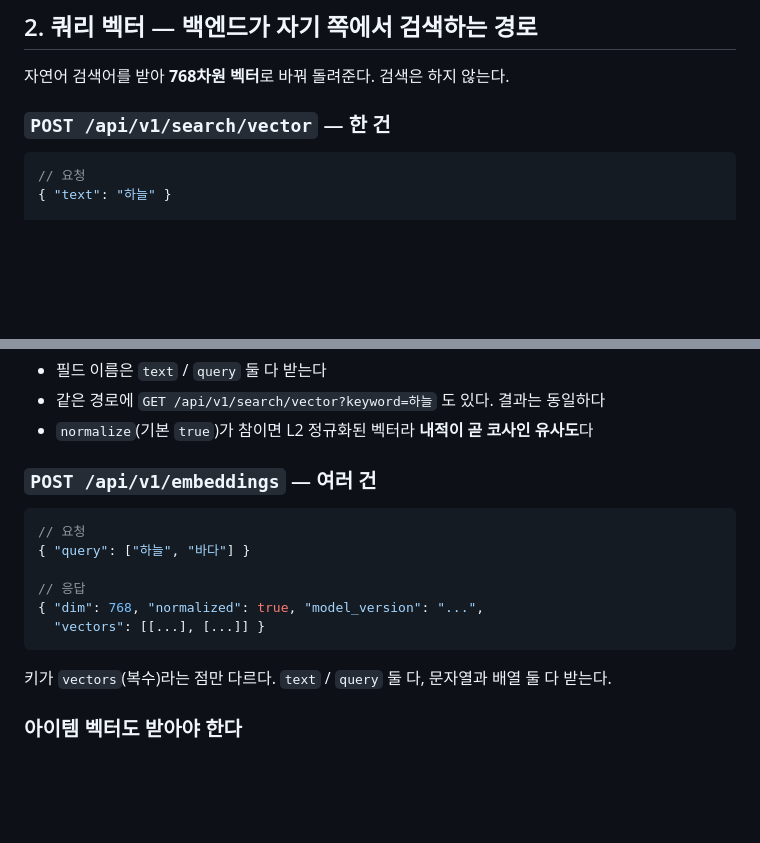
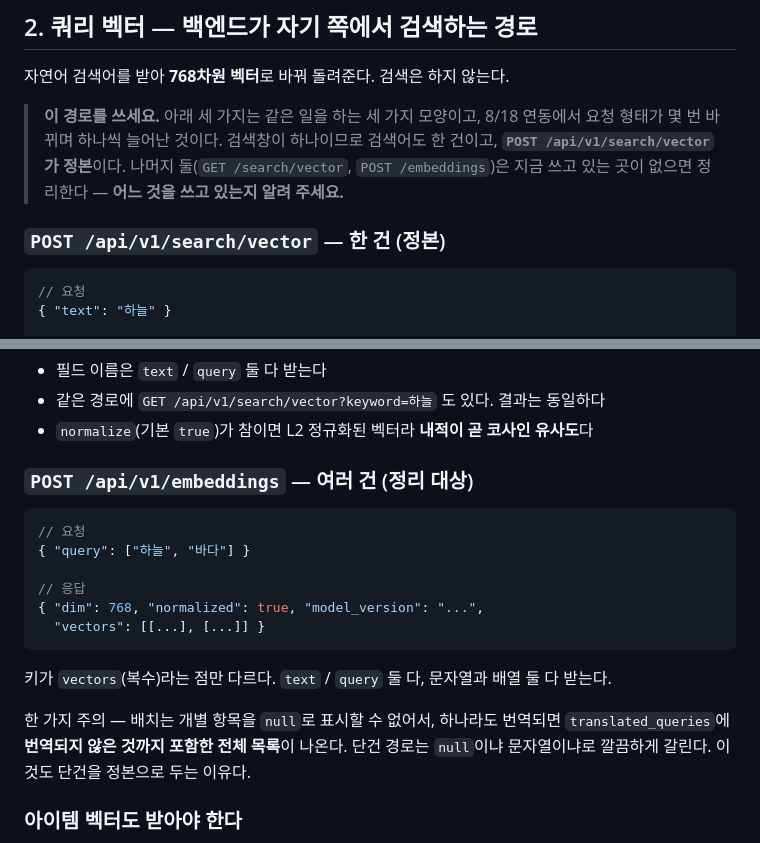
Before and after one commit to VibeCrates/VibeCrates_Recommendation, a Markdown page: docs/api_for_backend.md, 2 parts joined by grey strips. Drawn GitHub-style; blank space fills up the shorter version.

Commit message:
docs: Name POST /search/vector as the canonical query-vector endpoint
같은 일을 하는 경로가 셋이다(POST /search/vector, GET /search/vector, POST /embeddings).
8/18 연동에서 요청 형태가 몇 번 바뀌며 하나씩 늘어난 것이고, 그때는 422를 주고받는 것보다
받아주는 편이 빨랐다. 지금은 남겨 둘 이유가 약하다.

화면이 검색창 하나이므로 요청도 검색어 한 건이다. POST /search/vector를 정본으로 적었다.
배치는 지금 쓸 곳이 없고, 개별 항목을 null로 표시할 수 없어 하나라도 번역되면 번역되지
않은 것까지 목록에 섞여 나오는 문제도 있다. GET은 검색어가 URL에 남아 프록시·접근 로그에
노출된다.

코드에서 지우는 것은 백엔드가 무엇을 쓰는지 확인한 뒤에 한다. 8/18 서버는 터미널에서
직접 띄워 접근 로그가 남지 않아 알 수 없다. 오늘 재기동부터는 logs/serve_8000.log에
쌓이므로 다음 호출부터는 보인다.

Co-Authored-By: Claude Opus 5 <noreply@anthropic.com>
Claude-Session: https://claude.ai/code/session_01SW28guMnAM5SfQxLLHdMvP

````diff
--- a/docs/api_for_backend.md
+++ b/docs/api_for_backend.md
@@ -55,7 +55,13 @@ Tailscale 사설망 주소다. 인터넷에는 아무것도 열려 있지 않고
 
 자연어 검색어를 받아 **768차원 벡터**로 바꿔 돌려준다. 검색은 하지 않는다.
 
-### `POST /api/v1/search/vector` — 한 건
+> **이 경로를 쓰세요.** 아래 세 가지는 같은 일을 하는 세 가지 모양이고, 8/18 연동에서
+> 요청 형태가 몇 번 바뀌며 하나씩 늘어난 것이다. 검색창이 하나이므로 검색어도 한 건이고,
+> **`POST /api/v1/search/vector`가 정본**이다. 나머지 둘(`GET /search/vector`,
+> `POST /embeddings`)은 지금 쓰고 있는 곳이 없으면 정리한다 —
+> **어느 것을 쓰고 있는지 알려 주세요.**
+
+### `POST /api/v1/search/vector` — 한 건 (정본)
 
 ```json
 // 요청
@@ -73,7 +79,7 @@ Tailscale 사설망 주소다. 인터넷에는 아무것도 열려 있지 않고
 - 같은 경로에 `GET /api/v1/search/vector?keyword=하늘` 도 있다. 결과는 동일하다
 - `normalize`(기본 `true`)가 참이면 L2 정규화된 벡터라 **내적이 곧 코사인 유사도**다
 
-### `POST /api/v1/embeddings` — 여러 건
+### `POST /api/v1/embeddings` — 여러 건 (정리 대상)
 
 ```json
 // 요청
@@ -85,6 +91,10 @@ Tailscale 사설망 주소다. 인터넷에는 아무것도 열려 있지 않고
 ```
 
 키가 `vectors`(복수)라는 점만 다르다. `text` / `query` 둘 다, 문자열과 배열 둘 다 받는다.
+
+한 가지 주의 — 배치는 개별 항목을 `null`로 표시할 수 없어서, 하나라도 번역되면
+`translated_queries`에 **번역되지 않은 것까지 포함한 전체 목록**이 나온다. 단건 경로는
+`null`이냐 문자열이냐로 깔끔하게 갈린다. 이것도 단건을 정본으로 두는 이유다.
 
 ### 아이템 벡터도 받아야 한다
 
````
